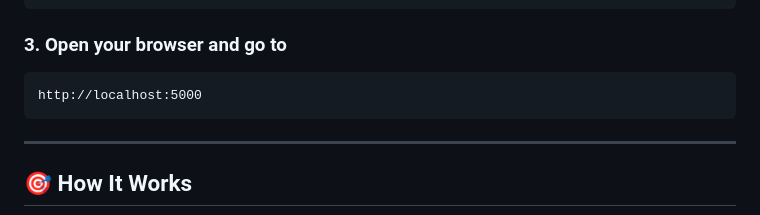
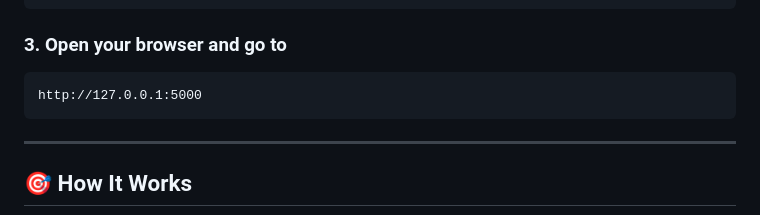
Before and after one commit to josiahb10/SentryFlow, a Markdown page: README.md, the part around the change. GitHub-like rendering.

Commit message:
Update localhost URL to 127.0.0.1 in README

````diff
--- a/README.md
+++ b/README.md
@@ -61,7 +61,7 @@ python app.py
 ### 3. Open your browser and go to
 
 ```
-http://localhost:5000
+http://127.0.0.1:5000
 ```
 
 ---
````
